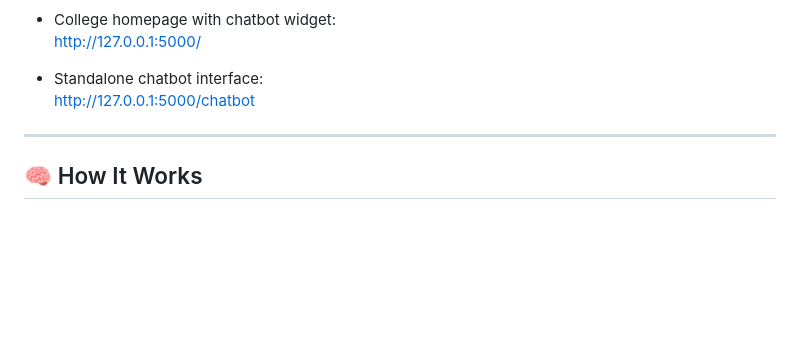
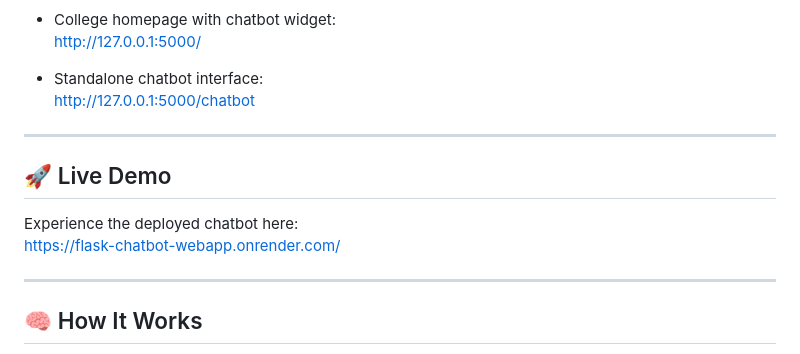
Before and after one commit to kartikpatade/flask-chatbot-webapp, a Markdown page: README.md, the part around the change. Drawn GitHub-style; blank space fills up the shorter version.

```diff
--- a/README.md
+++ b/README.md
@@ -102,6 +102,13 @@ On first run, the application automatically downloads required NLTK datasets suc
 
 ---
 
+## 🚀 Live Demo
+
+Experience the deployed chatbot here:
+https://flask-chatbot-webapp.onrender.com/
+
+---
+
 ## 🧠 How It Works
 
 1. User input is sent from the frontend to the Flask backend via a POST request.
```
